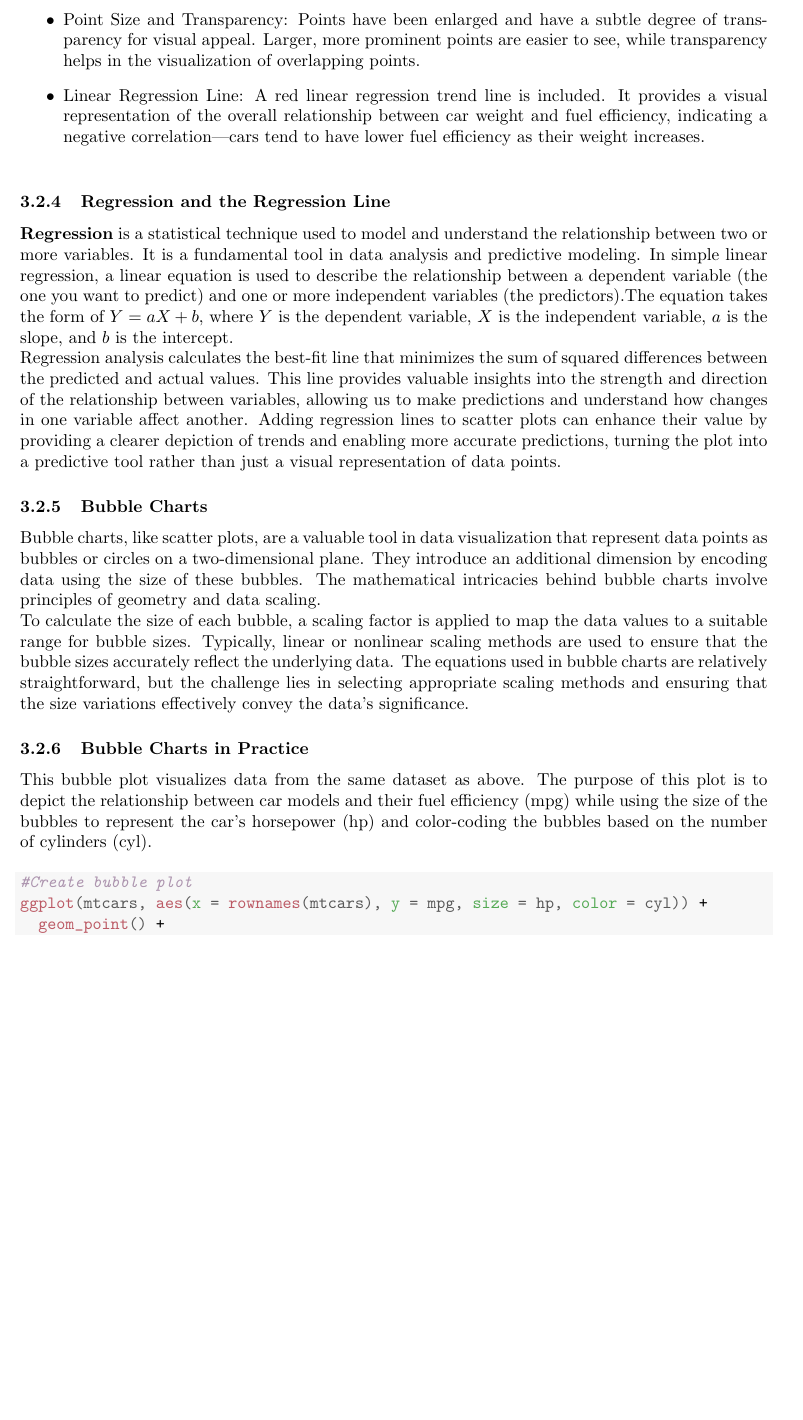
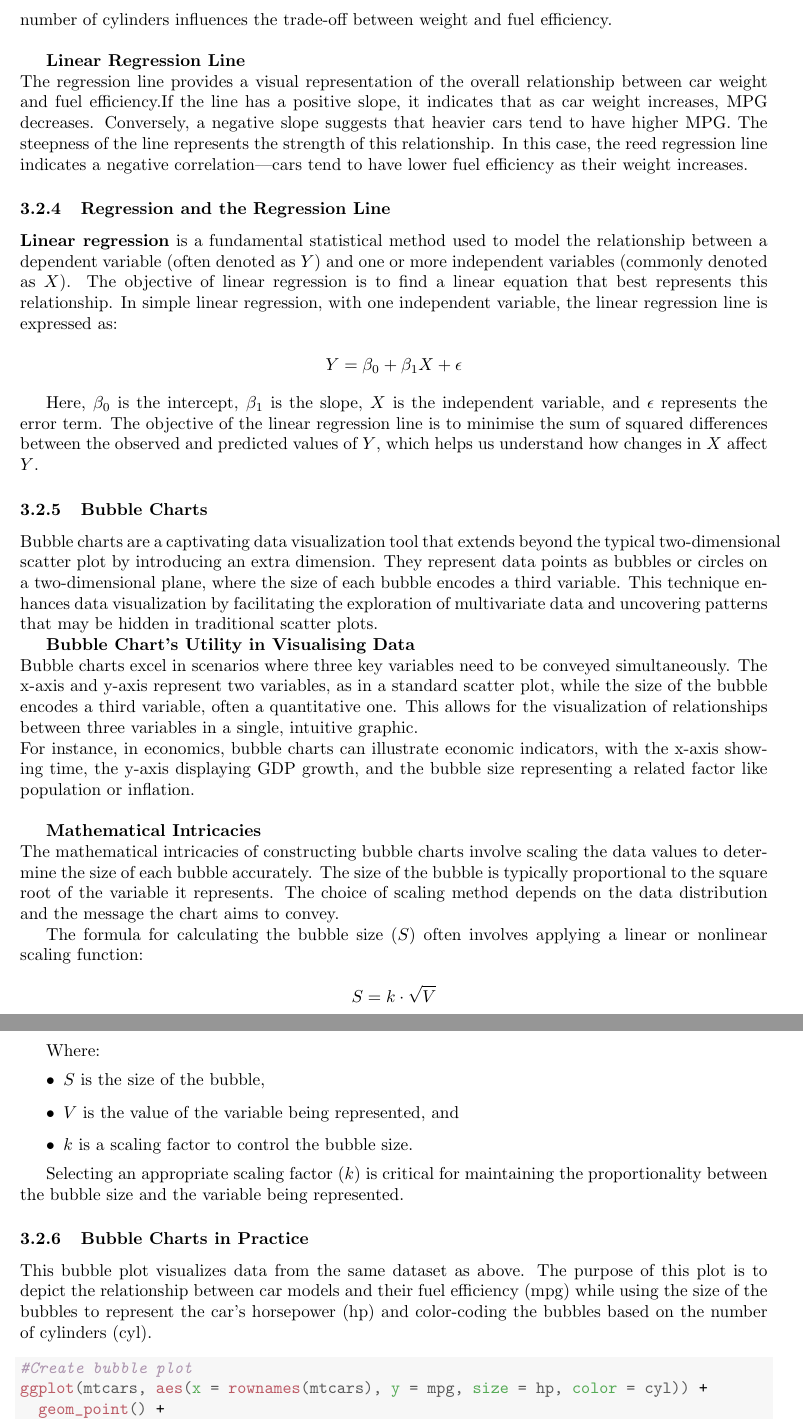
Before and after one commit to Qinqing-Li/Data-Visualisation-Project, a LaTeX document (main_file.tex): part of page 13 of 36 before the commit and two parts of pages 13 and 14 of 37 after it, the two joined at a grey line, cut at the place of the change, the shorter picture padded with empty space. Compiled offline with pdfLaTeX.

Commit message:
Chapter 3.2 revisions

```diff
--- a/main_file.tex
+++ b/main_file.tex
@@ -278,16 +282,41 @@ The scatter plot displays the relationship between car weight (in thousands of p
+The scatter plot reveals distinct clustering of data points, highlighting specific patterns within the dataset. Cars with four cylinders (color "grey") are predominantly clustered in the lower weight and higher MPG region, representing smaller and more fuel-efficient vehicles. In contrast, cars with eight cylinders (color "blue") tend to be clustered in the higher weight and lower MPG area, indicating larger and less fuel-efficient cars. The identification of this clustering aids in visualising how the number of cylinders influences the trade-off between weight and fuel efficiency.\\
+
+\textbf{Linear Regression Line}\\
+The regression line provides a visual representation of the overall relationship between car weight and fuel efficiency.If the line has a positive slope, it indicates that as car weight increases, MPG decreases. Conversely, a negative slope suggests that heavier cars tend to have higher MPG. The steepness of the line represents the strength of this relationship. In this case, the reed regression line indicates a negative correlation—cars tend to have lower fuel efficiency as their weight increases.
+
+\subsubsection{Regression and the Regression Line}
+\textbf{Linear regression} is a fundamental statistical method used to model the relationship between a dependent variable (often denoted as \(Y\)) and one or more independent variables (commonly denoted as \(X\)). The objective of linear regression is to find a linear equation that best represents this relationship. In simple linear regression, with one independent variable, the linear regression line is expressed as:
+
+\[
+Y = \beta_0 + \beta_1X + \epsilon
+\]
+
+Here, \(\beta_0\) is the intercept, \(\beta_1\) is the slope, \(X\) is the independent variable, and \(\epsilon\) represents the error term. The objective of the linear regression line is to minimise the sum of squared differences between the observed and predicted values of \(Y\), which helps us understand how changes in \(X\) affect \(Y\).
+
+\subsubsection{Bubble Charts}
+Bubble charts are a captivating data visualization tool that extends beyond the typical two-dimensional scatter plot by introducing an extra dimension. They represent data points as bubbles or circles on a two-dimensional plane, where the size of each bubble encodes a third variable. This technique enhances data visualization by facilitating the exploration of multivariate data and uncovering patterns that may be hidden in traditional scatter plots.
+
+\textbf{Bubble Chart's Utility in Visualising Data}\\
+Bubble charts excel in scenarios where three key variables need to be conveyed simultaneously. The x-axis and y-axis represent two variables, as in a standard scatter plot, while the size of the bubble encodes a third variable, often a quantitative one. This allows for the visualization of relationships between three variables in a single, intuitive graphic.\\
+For instance, in economics, bubble charts can illustrate economic indicators, with the x-axis showing time, the y-axis displaying GDP growth, and the bubble size representing a related factor like population or inflation. \\
+
+\textbf{Mathematical Intricacies}\\
+The mathematical intricacies of constructing bubble charts involve scaling the data values to determine the size of each bubble accurately. The size of the bubble is typically proportional to the square root of the variable it represents. The choice of scaling method depends on the data distribution and the message the chart aims to convey.
+
+The formula for calculating the bubble size (\(S\)) often involves applying a linear or nonlinear scaling function:
+
+\[
+S = k \cdot \sqrt{V}
+\]
+
+Where:
 \begin{itemize}
-    \item Color-Coded Cylinders: The points are color-coded based on the number of cylinders in the engine (4, 6, and 8 cylinders). This allows for a quick visual differentiation of car types, enhancing the understanding of the data.
-    \item Point Size and Transparency: Points have been enlarged and have a subtle degree of transparency for visual appeal. Larger, more prominent points are easier to see, while transparency helps in the visualization of overlapping points.
-    \item Linear Regression Line: A red linear regression trend line is included. It provides a visual representation of the overall relationship between car weight and fuel efficiency, indicating a negative correlation—cars tend to have lower fuel efficiency as their weight increases.\\
+\item \(S\) is the size of the bubble,
+\item \(V\) is the value of the variable being represented, and
+\item \(k\) is a scaling factor to control the bubble size.
 \end{itemize}
 
-\subsubsection{Regression and the Regression Line}
-\textbf{Regression} is a statistical technique used to model and understand the relationship between two or more variables. It is a fundamental tool in data analysis and predictive modeling. In simple linear regression, a linear equation is used to describe the relationship between a dependent variable (the one you want to predict) and one or more independent variables (the predictors).The equation takes the form of \(Y = aX + b\), where \(Y\) is the dependent variable, \(X\) is the independent variable, \(a\) is the slope, and \(b\) is the intercept.\\
-Regression analysis calculates the best-fit line that minimizes the sum of squared differences between the predicted and actual values. This line provides valuable insights into the strength and direction of the relationship between variables, allowing us to make predictions and understand how changes in one variable affect another. Adding regression lines to scatter plots can enhance their value by providing a clearer depiction of trends and enabling more accurate predictions, turning the plot into a predictive tool rather than just a visual representation of data points.
-
-\subsubsection{Bubble Charts}
-Bubble charts, like scatter plots, are a valuable tool in data visualization that represent data points as bubbles or circles on a two-dimensional plane. They introduce an additional dimension by encoding data using the size of these bubbles. The mathematical intricacies behind bubble charts involve principles of geometry and data scaling.\\
-To calculate the size of each bubble, a scaling factor is applied to map the data values to a suitable range for bubble sizes. Typically, linear or nonlinear scaling methods are used to ensure that the bubble sizes accurately reflect the underlying data. The equations used in bubble charts are relatively straightforward, but the challenge lies in selecting appropriate scaling methods and ensuring that the size variations effectively convey the data's significance.
+Selecting an appropriate scaling factor (\(k\)) is critical for maintaining the proportionality between the bubble size and the variable being represented.
 
 \subsubsection{Bubble Charts in Practice}
  This bubble plot visualizes data from the same dataset as above. The purpose of this plot is to depict the relationship between car models and their fuel efficiency (mpg) while using the size of the bubbles to represent the car's horsepower (hp) and color-coding the bubbles based on the number of cylinders (cyl).
```
Also changed, not shown: main_file-concordance.tex (+1 -1 lines), figure/buble-plot-chunk-1.pdf, figure/fire-by-months-fy13-22-1.pdf, figure/my_plot1-1.pdf, figure/my_plot2-1.pdf, figure/my_plot3-1.pdf, figure/my_plot4-1.pdf, figure/plot-chunk-1.pdf, figure/scatter-plot-1.pdf (added), figure/scatter-plot-chunk-1.pdf, figure/spacetime-fy22-1.pdf, figure/unnamed-chunk-1-1.pdf, figure/unnamed-chunk-2-1.pdf, figure/unnamed-chunk-4-1.pdf, 2 more files, 4 other files.
